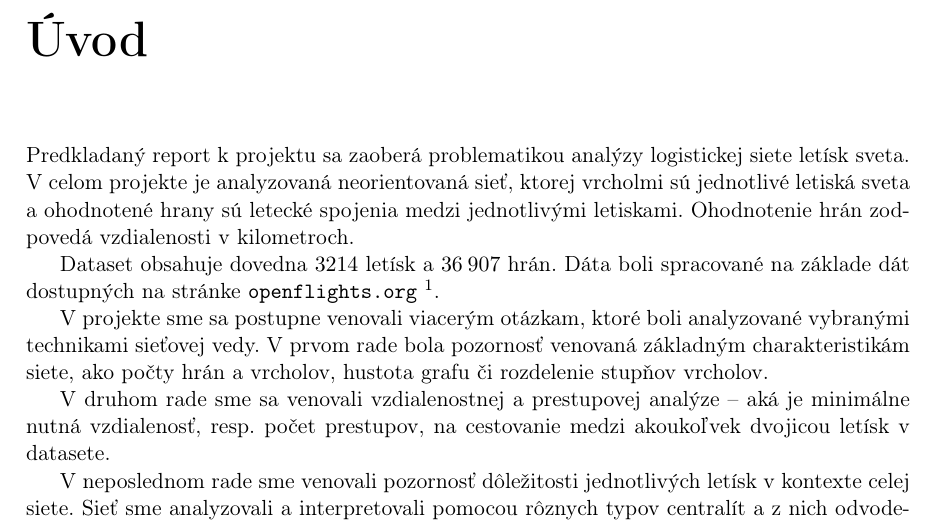
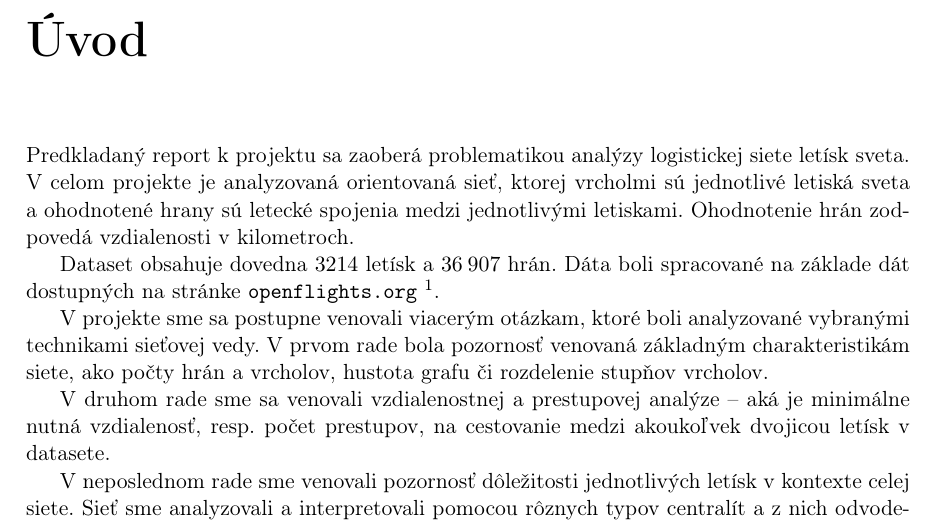
Before and after one commit to sugy-w/Veda-o-sietach-Projekt-JPD-, a LaTeX thesis (report/report.tex, which reads report/chapters/uvod.tex): part of page 2 of 30, cut so that both start at the same text. Compiled offline with pdfLaTeX.

```diff
--- a/report/chapters/uvod.tex
+++ b/report/chapters/uvod.tex
@@ -3,7 +3,7 @@
 \addcontentsline{toc}{chapter}{Úvod}
 
 Predkladaný report k projektu sa zaoberá problematikou analýzy logistickej siete letísk sveta.
-V celom projekte je analyzovaná neorientovaná sieť, ktorej vrcholmi sú jednotlivé letiská sveta
+V celom projekte je analyzovaná orientovaná sieť, ktorej vrcholmi sú jednotlivé letiská sveta
 a ohodnotené hrany sú letecké spojenia medzi jednotlivými letiskami. Ohodnotenie hrán zodpovedá vzdialenosti v kilometroch.
 
 Dataset obsahuje dovedna $3214$ letísk a $36 \> 907$ hrán. Dáta boli spracované na základe dát dostupných na stránke \texttt{openflights.org} \footnote{OpenFlights. Openflights: Airport and airline data. https://openflights.org/data.
```
